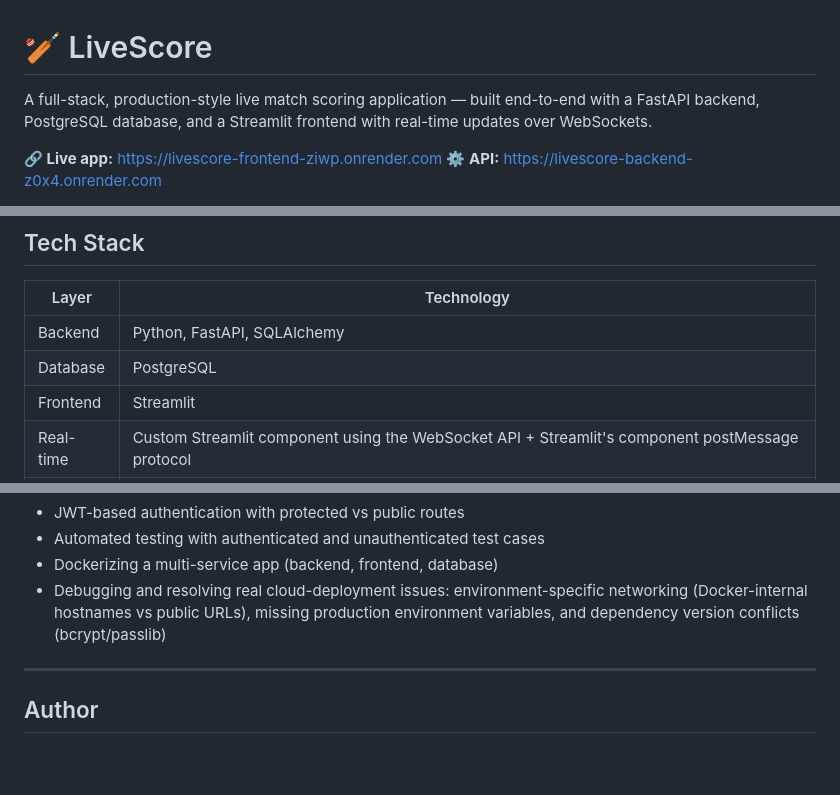
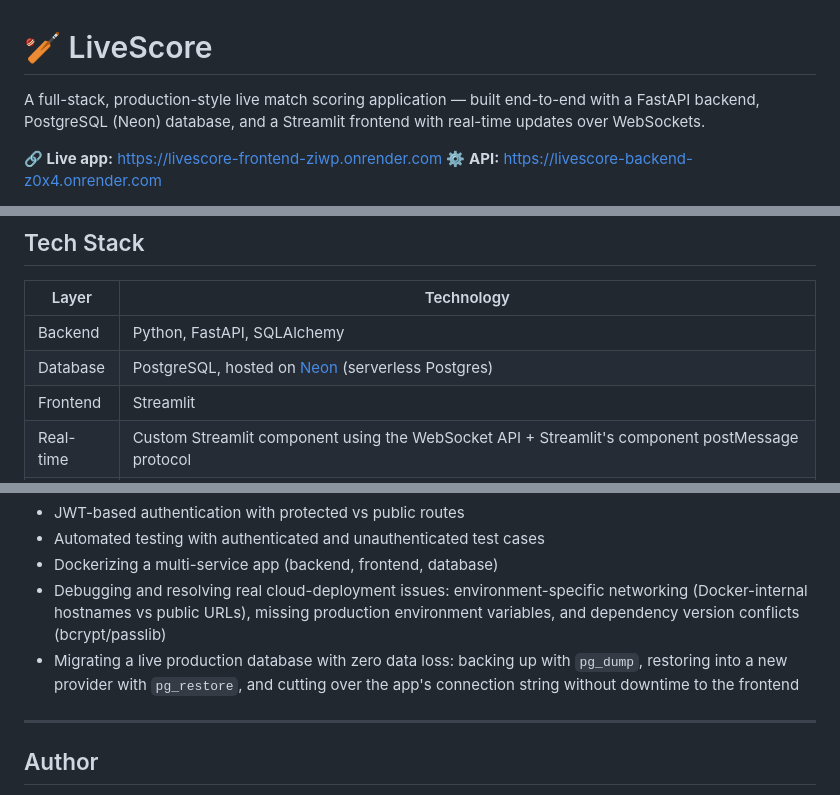
Before and after one commit to Ashok1921/livescore, a Markdown page: README.md, 3 parts joined by grey strips. GitHub-like rendering; blank space fills up the shorter version.

Commit message:
Document Neon database migration in README and PROGRESS.md

```diff
--- a/README.md
+++ b/README.md
@@ -1,6 +1,6 @@
 # 🏏 LiveScore
 
-A full-stack, production-style live match scoring application — built end-to-end with a FastAPI backend, PostgreSQL database, and a Streamlit frontend with real-time updates over WebSockets.
+A full-stack, production-style live match scoring application — built end-to-end with a FastAPI backend, PostgreSQL (Neon) database, and a Streamlit frontend with real-time updates over WebSockets.
 
 **🔗 Live app:** https://livescore-frontend-ziwp.onrender.com
 **⚙️ API:** https://livescore-backend-z0x4.onrender.com
@@ -25,7 +25,7 @@ A full-stack, production-style live match scoring application — built end-to-e
 | Layer | Technology |
 |---|---|
 | Backend | Python, FastAPI, SQLAlchemy |
-| Database | PostgreSQL |
+| Database | PostgreSQL, hosted on [Neon](https://neon.tech) (serverless Postgres) |
 | Frontend | Streamlit |
 | Real-time | Custom Streamlit component using the WebSocket API + Streamlit's component postMessage protocol |
 | Auth | JWT (python-jose) + bcrypt password hashing |
@@ -92,6 +92,7 @@ This was built as a hands-on learning project to go deep on a full production-st
 - Automated testing with authenticated and unauthenticated test cases
 - Dockerizing a multi-service app (backend, frontend, database)
 - Debugging and resolving real cloud-deployment issues: environment-specific networking (Docker-internal hostnames vs public URLs), missing production environment variables, and dependency version conflicts (bcrypt/passlib)
+- Migrating a live production database with zero data loss: backing up with `pg_dump`, restoring into a new provider with `pg_restore`, and cutting over the app's connection string without downtime to the frontend
 
 ---
 
```
Also changed, not shown: PROGRESS.md (+12 -2 lines).
